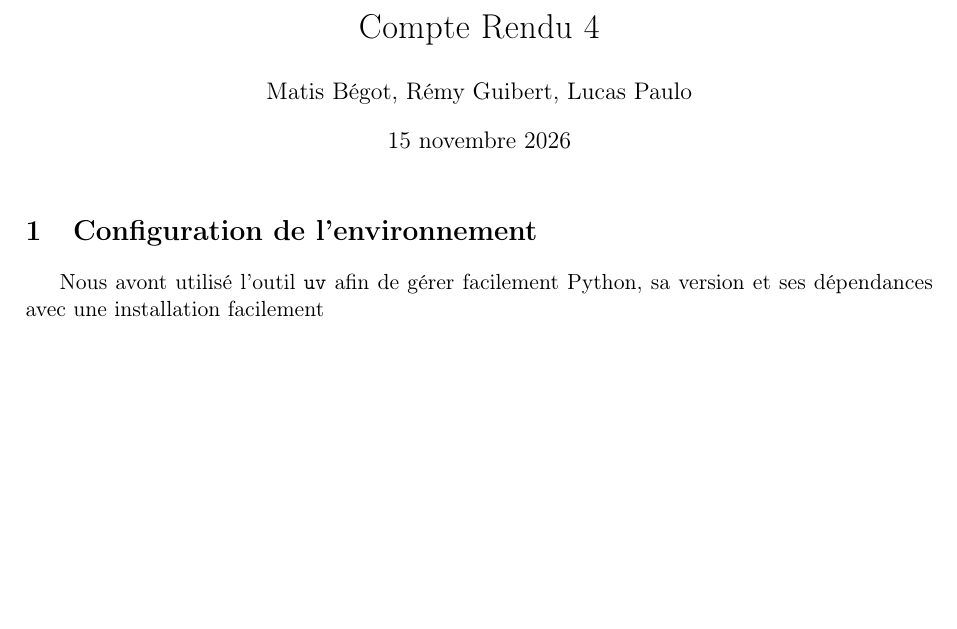
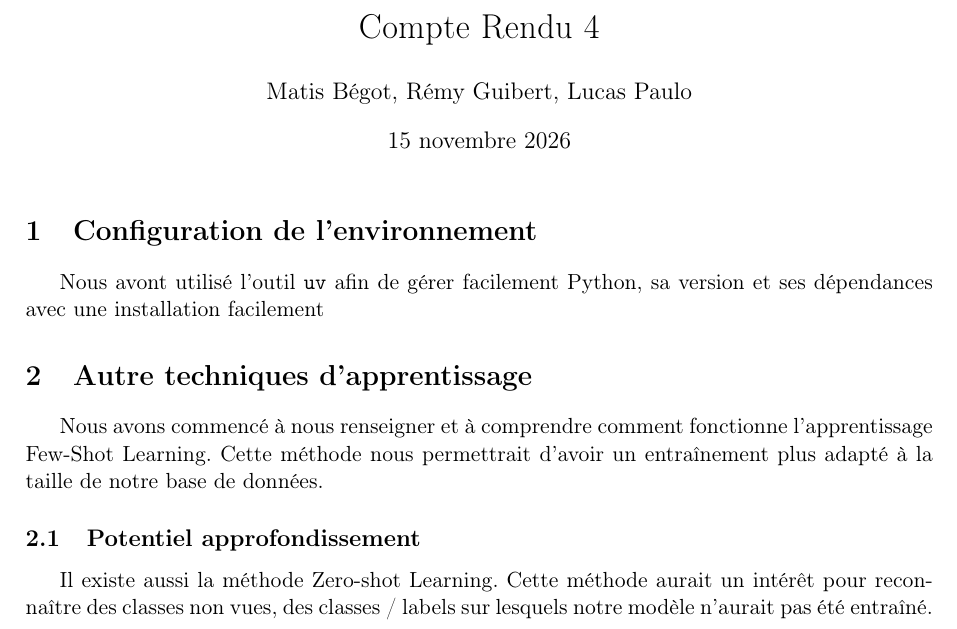
Before and after one commit to Chinkies/Absolute_Hieroglyphe, a LaTeX document (rendus/s4/cr4.tex): part of the page, cut so that both start at the same text, the shorter picture padded with empty space. Compiled offline with pdfLaTeX.

Commit message:
Ajout partie n-shot learning

```diff
--- a/rendus/s4/cr4.tex
+++ b/rendus/s4/cr4.tex
@@ -16,6 +16,10 @@
 \section{Configuration de l'environnement}
 Nous avont utilisé l'outil \verb|uv| afin de gérer facilement Python, sa version et ses dépendances avec une installation facilement
 
-
+\section{Autre techniques d'apprentissage}
+Nous avons commencé à nous renseigner et à comprendre comment fonctionne l'apprentissage Few-Shot Learning.
+Cette méthode nous permettrait d'avoir un entraînement plus adapté à la taille de notre base de données.
+\subsection{Potentiel approfondissement}
+Il existe aussi la méthode Zero-shot Learning. Cette méthode aurait un intérêt pour reconnaître des classes non vues, des classes / labels sur lesquels notre modèle n'aurait pas été entraîné.
 
 \end{document}
```
